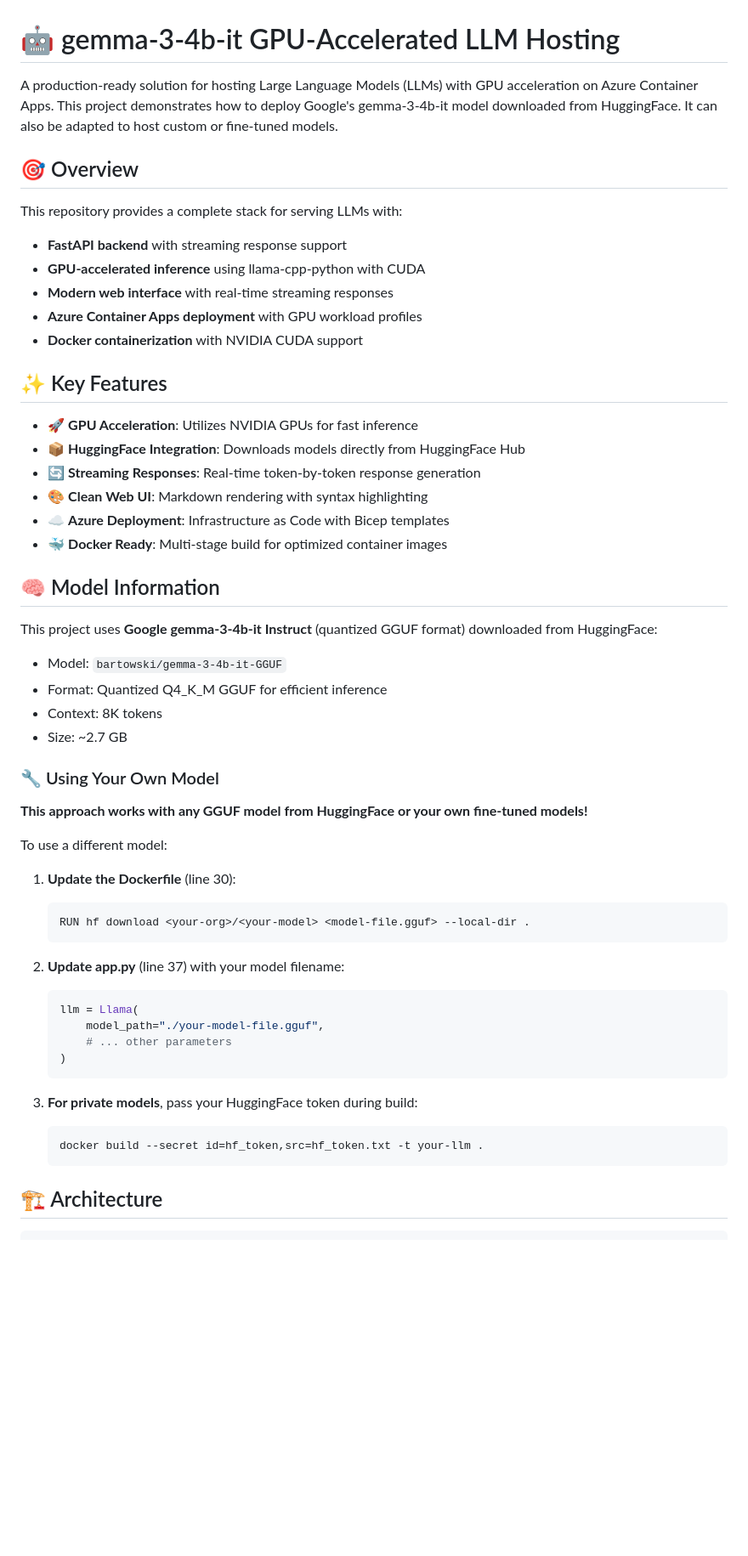
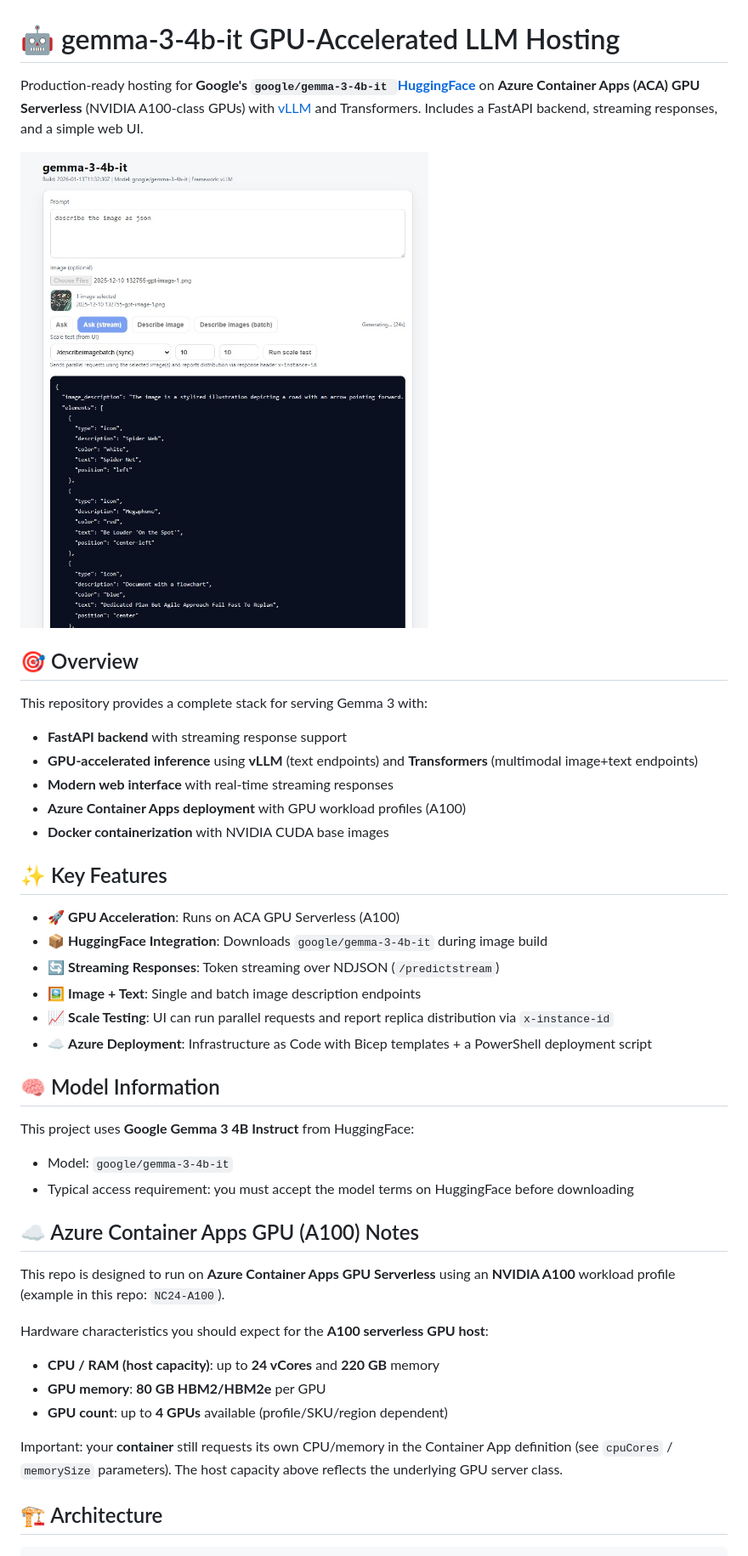
Before and after one commit to jovadker/gemma3-4b-it-acagpuserverless, a Markdown page: README.md, the part around the change printed below. Shown: that part at 85% size. GitHub-like rendering; pictures changed too: ACA-image-to-text.jpg (added); blank space fills up the shorter version.

````diff
--- a/README.md
+++ b/README.md
@@ -1,56 +1,43 @@
 # 🤖 gemma-3-4b-it GPU-Accelerated LLM Hosting
 
-A production-ready solution for hosting Large Language Models (LLMs) with GPU acceleration on Azure Container Apps. This project demonstrates how to deploy Google's gemma-3-4b-it model downloaded from HuggingFace. It can also be adapted to host custom or fine-tuned models.
+Production-ready hosting for **Google's `google/gemma-3-4b-it `[HuggingFace](https://huggingface.co/google/gemma-3-4b-it)** on **Azure Container Apps (ACA) GPU Serverless** (NVIDIA A100-class GPUs) with [vLLM](https://docs.vllm.ai/en/latest/) and Transformers. Includes a FastAPI backend, streaming responses, and a simple web UI.
+
+![ACA image-to-text](ACA-image-to-text.jpg)
 
 ## 🎯 Overview
 
-This repository provides a complete stack for serving LLMs with:
+This repository provides a complete stack for serving Gemma 3 with:
 - **FastAPI backend** with streaming response support
-- **GPU-accelerated inference** using llama-cpp-python with CUDA
+- **GPU-accelerated inference** using **vLLM** (text endpoints) and **Transformers** (multimodal image+text endpoints)
 - **Modern web interface** with real-time streaming responses
-- **Azure Container Apps deployment** with GPU workload profiles
-- **Docker containerization** with NVIDIA CUDA support
+- **Azure Container Apps deployment** with GPU workload profiles (A100)
+- **Docker containerization** with NVIDIA CUDA base images
 
 ## ✨ Key Features
 
-- 🚀 **GPU Acceleration**: Utilizes NVIDIA GPUs for fast inference
-- 📦 **HuggingFace Integration**: Downloads models directly from HuggingFace Hub
-- 🔄 **Streaming Responses**: Real-time token-by-token response generation
-- 🎨 **Clean Web UI**: Markdown rendering with syntax highlighting
-- ☁️ **Azure Deployment**: Infrastructure as Code with Bicep templates
-- 🐳 **Docker Ready**: Multi-stage build for optimized container images
+- 🚀 **GPU Acceleration**: Runs on ACA GPU Serverless (A100)
+- 📦 **HuggingFace Integration**: Downloads `google/gemma-3-4b-it` during image build
+- 🔄 **Streaming Responses**: Token streaming over NDJSON (`/predictstream`)
+- 🖼️ **Image + Text**: Single and batch image description endpoints
+- 📈 **Scale Testing**: UI can run parallel requests and report replica distribution via `x-instance-id`
+- ☁️ **Azure Deployment**: Infrastructure as Code with Bicep templates + a PowerShell deployment script
 
 ## 🧠 Model Information
 
-This project uses **Google gemma-3-4b-it Instruct** (quantized GGUF format) downloaded from HuggingFace:
-- Model: `bartowski/gemma-3-4b-it-GGUF`
-- Format: Quantized Q4_K_M GGUF for efficient inference
-- Context: 8K tokens
-- Size: ~2.7 GB
+This project uses **Google Gemma 3 4B Instruct** from HuggingFace:
+- Model: `google/gemma-3-4b-it`
+- Typical access requirement: you must accept the model terms on HuggingFace before downloading
 
-### 🔧 Using Your Own Model
+## ☁️ Azure Container Apps GPU (A100) Notes
 
-**This approach works with any GGUF model from HuggingFace or your own fine-tuned models!**
+This repo is designed to run on **Azure Container Apps GPU Serverless** using an **NVIDIA A100** workload profile (example in this repo: `NC24-A100`).
 
-To use a different model:
+Hardware characteristics you should expect for the **A100 serverless GPU host**:
+- **CPU / RAM (host capacity)**: up to **24 vCores** and **220 GB** memory
+- **GPU memory**: **80 GB HBM2/HBM2e** per GPU
+- **GPU count**: up to **4 GPUs** available (profile/SKU/region dependent)
 
-1. **Update the Dockerfile** (line 30):
-   ```dockerfile
-   RUN hf download <your-org>/<your-model> <model-file.gguf> --local-dir .
-   ```
-
-2. **Update app.py** (line 37) with your model filename:
-   ```python
-   llm = Llama(
-       model_path="./your-model-file.gguf",
-       # ... other parameters
-   )
-   ```
-
-3. **For private models**, pass your HuggingFace token during build:
-   ```bash
-   docker build --secret id=hf_token,src=hf_token.txt -t your-llm .
-   ```
+Important: your **container** still requests its own CPU/memory in the Container App definition (see `cpuCores` / `memorySize` parameters). The host capacity above reflects the underlying GPU server class.
 
 ## 🏗️ Architecture
 
````
Also changed, not shown: other parts of README.md (+83 -40 lines), DEPLOYMENT.md (+40 -0 lines).
